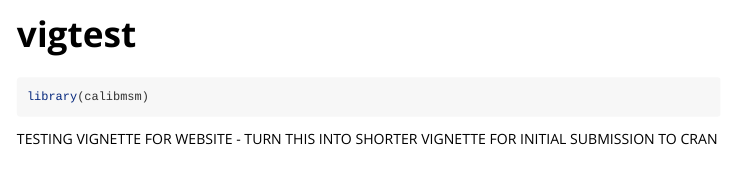
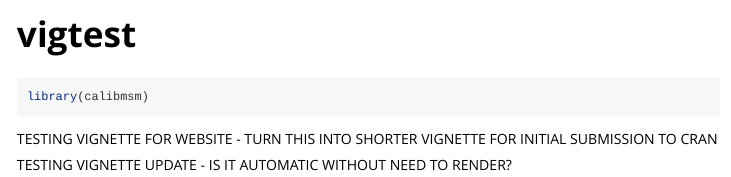
Before and after one commit to alexpate30/calibmsm, an R Markdown document (vignettes/vigtest.Rmd): the page in a window 1100 px wide, from its top. Rendered offline with R 4.5, knitr and Pandoc, with nearby package versions.

Commit message:
Update vigtest.Rmd

````diff
--- a/vignettes/vigtest.Rmd
+++ b/vignettes/vigtest.Rmd
@@ -19,3 +19,5 @@ library(calibmsm)
 ```
 
 TESTING VIGNETTE FOR WEBSITE - TURN THIS INTO SHORTER VIGNETTE FOR INITIAL SUBMISSION TO CRAN
+
+TESTING VIGNETTE UPDATE - IS IT AUTOMATIC WITHOUT NEED TO RENDER?
````
